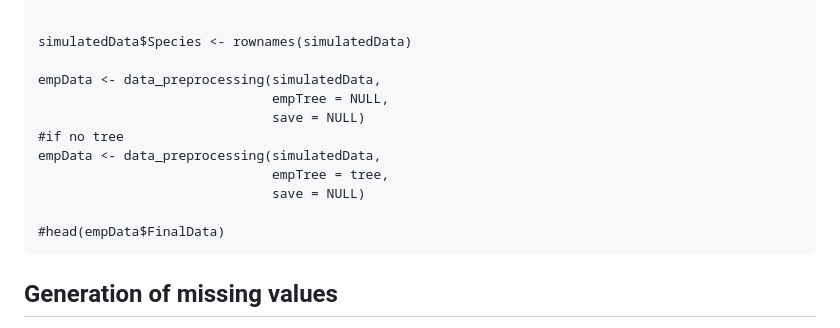
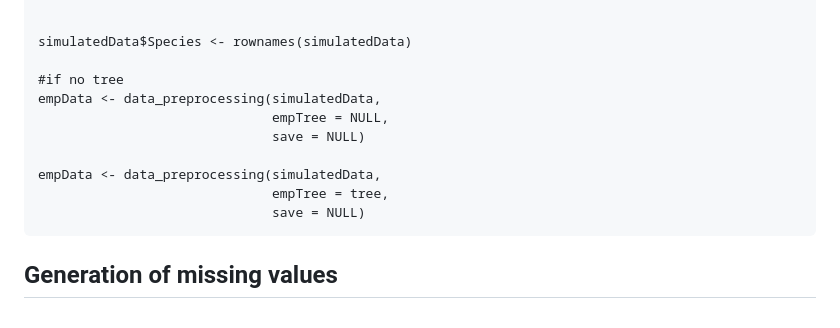
Before and after one commit to Matgend/TDIP, a Markdown page: README.md, the part around the change. Rendered like a GitHub page.

````diff
--- a/README.md
+++ b/README.md
@@ -83,15 +83,14 @@ data(tree)
 
 simulatedData$Species <- rownames(simulatedData)
 
+#if no tree
 empData <- data_preprocessing(simulatedData,
                               empTree = NULL,
                               save = NULL)
-#if no tree
+
 empData <- data_preprocessing(simulatedData,
                               empTree = tree,
                               save = NULL)
-
-#head(empData$FinalData)
 ```
 
 ## Generation of missing values
````
